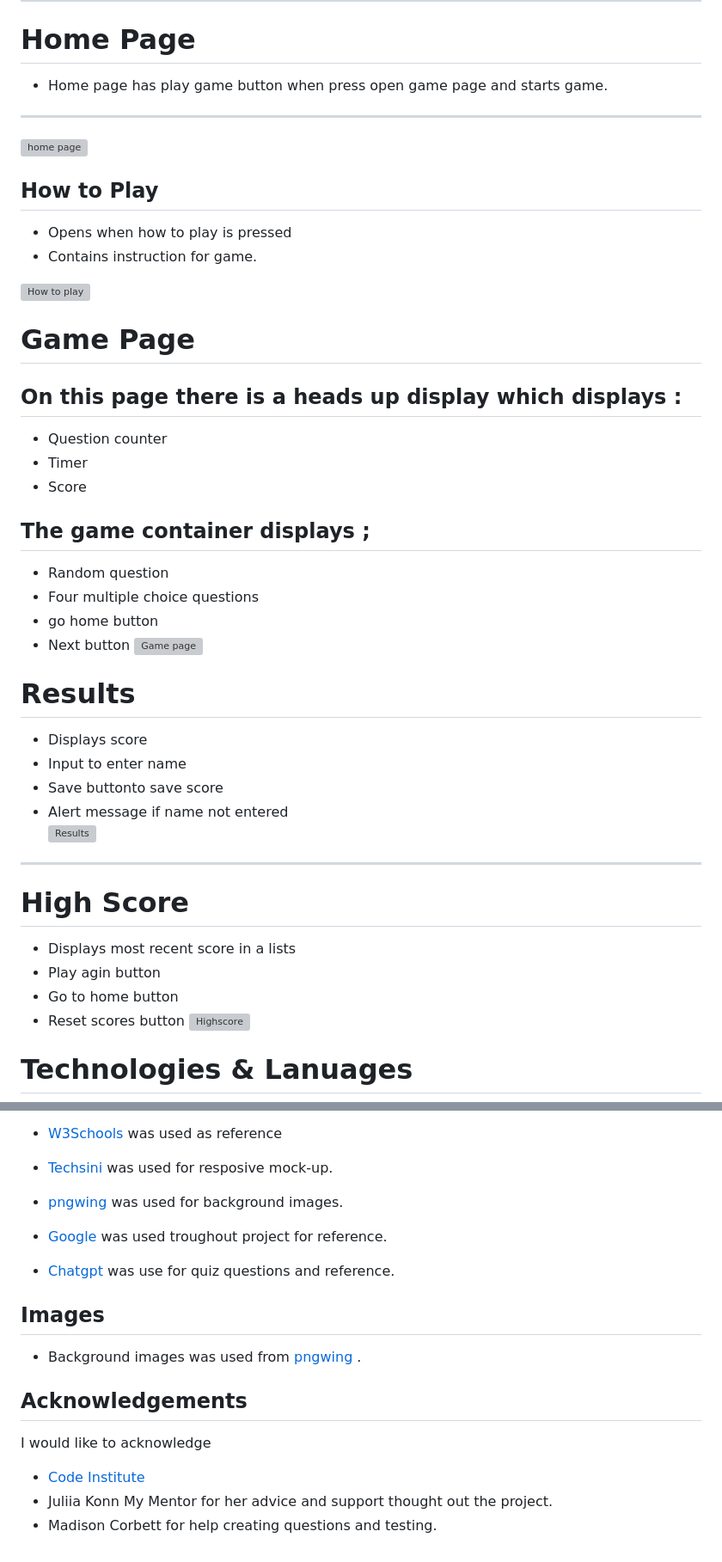
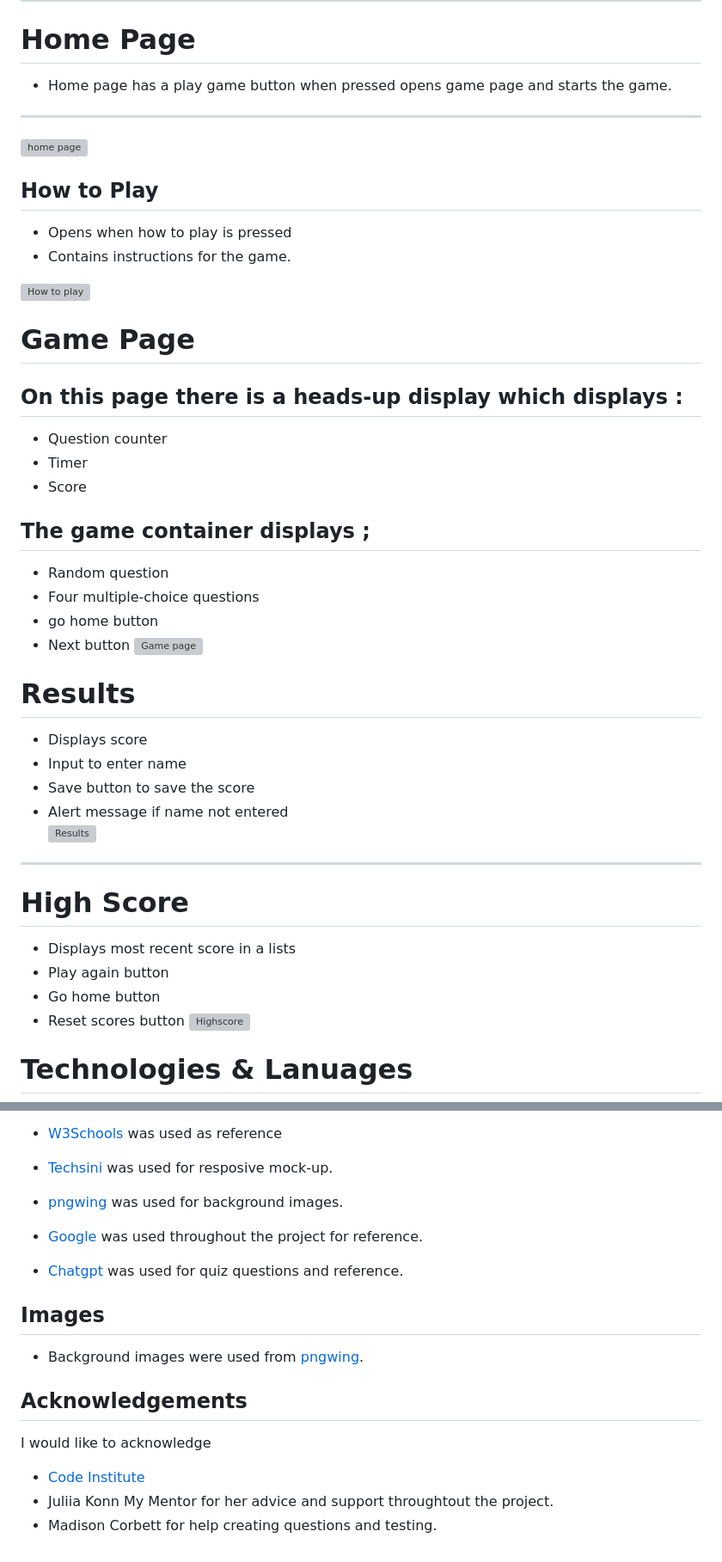
Before and after one commit to EdelCorbett/harry-potter-pp2, a Markdown page: README.md, 2 parts joined by grey strips. Shown at 86% size. GitHub-like rendering; grey boxes are pictures that could not be loaded.

```diff
--- a/README.md
+++ b/README.md
@@ -42,24 +42,24 @@ This game is to be played for fun to test the players knowledge of Harry Potter.
 ---
 
 # Home Page
-* Home page has play game button when press open game page and starts game.
+* Home page has a play game button when pressed opens game page and starts the game.
 ---
 ![home page](documentation/hp-game-images/home-page-image%2Cpng.png)
 
 ## How to Play
 * Opens when how to play is pressed
-* Contains instruction for game.
+* Contains instructions for the game.
 
 ![How to play](documentation/hp-game-images/modal-image.png)
 
 # Game Page
-## On this page there is a heads up display which displays :
+## On this page there is a heads-up display which displays :
 * Question counter
 * Timer
 * Score
 ## The game container displays ;
 * Random question
-* Four multiple choice questions
+* Four multiple-choice questions
 * go home button
 * Next button
 ![Game page](documentation/hp-game-images/game-image.png)
@@ -67,14 +67,14 @@ This game is to be played for fun to test the players knowledge of Harry Potter.
 # Results
 * Displays score
 * Input to enter name
-* Save buttonto save score
+* Save button to save the score
 * Alert message if name not entered
 ![Results](documentation/hp-game-images/results-image.png)
 ---
 # High Score
 * Displays most recent score in a lists
-* Play agin button
-* Go to home button
+* Play again button
+* Go home button
 * Reset scores button
 ![Highscore](documentation/hp-game-images/highscores-image.png)
 
@@ -223,13 +228,13 @@ I would  incorporate different difficulty levels to the game.
 * [Techsini](http://techsini.com/) was used for resposive mock-up.
 
 * [pngwing](https://www.pngwing.com/) was used for background images.
-* [Google](https://www.google.com/) was used troughout project for reference.
-* [Chatgpt](https://chat.openai.com/) was use for quiz questions and reference.
+* [Google](https://www.google.com/) was used throughout the project for reference.
+* [Chatgpt](https://chat.openai.com/) was used for quiz questions and reference.
 ## Images
-* Background images was used from [pngwing](https://www.pngwing.com/) .
+* Background images were used from [pngwing](https://www.pngwing.com/).
 
 ## Acknowledgements
 I would like to acknowledge
 * [Code Institute](https://codeinstitute.net/)
-* Juliia Konn My Mentor for her advice and support thought out the project.
+* Juliia Konn My Mentor for her advice and support throughtout the project.
 * Madison Corbett for help creating questions and testing.
```
Also changed, not shown: other parts of README.md (+23 -18 lines).
